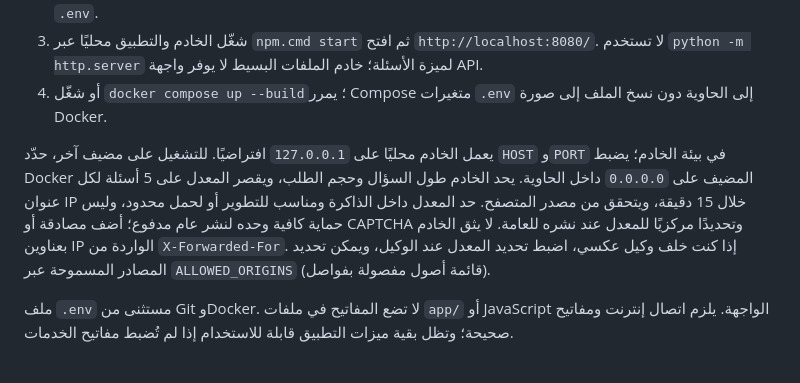
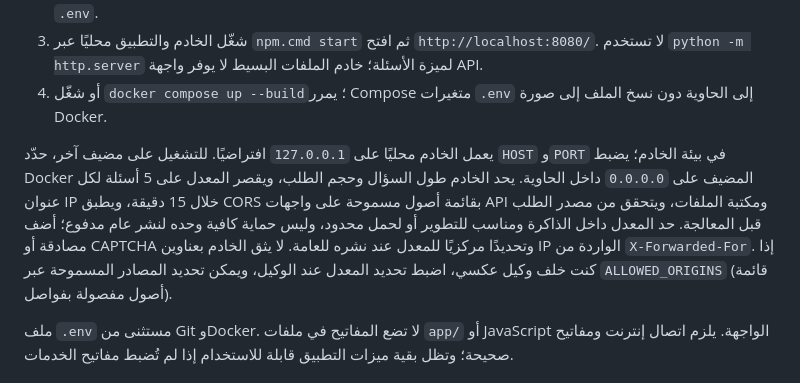
Before and after one commit to aboserag925-alt/-hares, a Markdown page: README.md, the part around the change. Drawn GitHub-style.

Commit message:
docs(api): describe allowlisted CORS behavior

```diff
--- a/README.md
+++ b/README.md
@@ -46,7 +46,7 @@ npm.cmd run build:app
 3. شغّل الخادم والتطبيق محليًا عبر `npm.cmd start` ثم افتح `http://localhost:8080/`. لا تستخدم `python -m http.server` لميزة الأسئلة؛ خادم الملفات البسيط لا يوفر واجهة API.
 4. أو شغّل `docker compose up --build`؛ يمرر Compose متغيرات `.env` إلى الحاوية دون نسخ الملف إلى صورة Docker.
 
-يعمل الخادم محليًا على `127.0.0.1` افتراضيًا. للتشغيل على مضيف آخر، حدّد `HOST` و`PORT` في بيئة الخادم؛ يضبط Docker المضيف على `0.0.0.0` داخل الحاوية. يحد الخادم طول السؤال وحجم الطلب، ويقصر المعدل على 5 أسئلة لكل عنوان IP خلال 15 دقيقة، ويتحقق من مصدر المتصفح. حد المعدل داخل الذاكرة ومناسب للتطوير أو لحمل محدود، وليس حماية كافية وحده لنشر عام مدفوع؛ أضف مصادقة أو CAPTCHA وتحديدًا مركزيًا للمعدل عند نشره للعامة. لا يثق الخادم بعناوين IP الواردة من `X-Forwarded-For`. إذا كنت خلف وكيل عكسي، اضبط تحديد المعدل عند الوكيل، ويمكن تحديد المصادر المسموحة عبر `ALLOWED_ORIGINS` (قائمة أصول مفصولة بفواصل).
+يعمل الخادم محليًا على `127.0.0.1` افتراضيًا. للتشغيل على مضيف آخر، حدّد `HOST` و`PORT` في بيئة الخادم؛ يضبط Docker المضيف على `0.0.0.0` داخل الحاوية. يحد الخادم طول السؤال وحجم الطلب، ويقصر المعدل على 5 أسئلة لكل عنوان IP خلال 15 دقيقة، ويطبق CORS بقائمة أصول مسموحة على واجهات API ومكتبة الملفات، ويتحقق من مصدر الطلب قبل المعالجة. حد المعدل داخل الذاكرة ومناسب للتطوير أو لحمل محدود، وليس حماية كافية وحده لنشر عام مدفوع؛ أضف مصادقة أو CAPTCHA وتحديدًا مركزيًا للمعدل عند نشره للعامة. لا يثق الخادم بعناوين IP الواردة من `X-Forwarded-For`. إذا كنت خلف وكيل عكسي، اضبط تحديد المعدل عند الوكيل، ويمكن تحديد المصادر المسموحة عبر `ALLOWED_ORIGINS` (قائمة أصول مفصولة بفواصل).
 
 ملف `.env` مستثنى من Git وDocker. لا تضع المفاتيح في ملفات `app/` أو JavaScript الواجهة. يلزم اتصال إنترنت ومفاتيح صحيحة؛ وتظل بقية ميزات التطبيق قابلة للاستخدام إذا لم تُضبط مفاتيح الخدمات.
 
```
